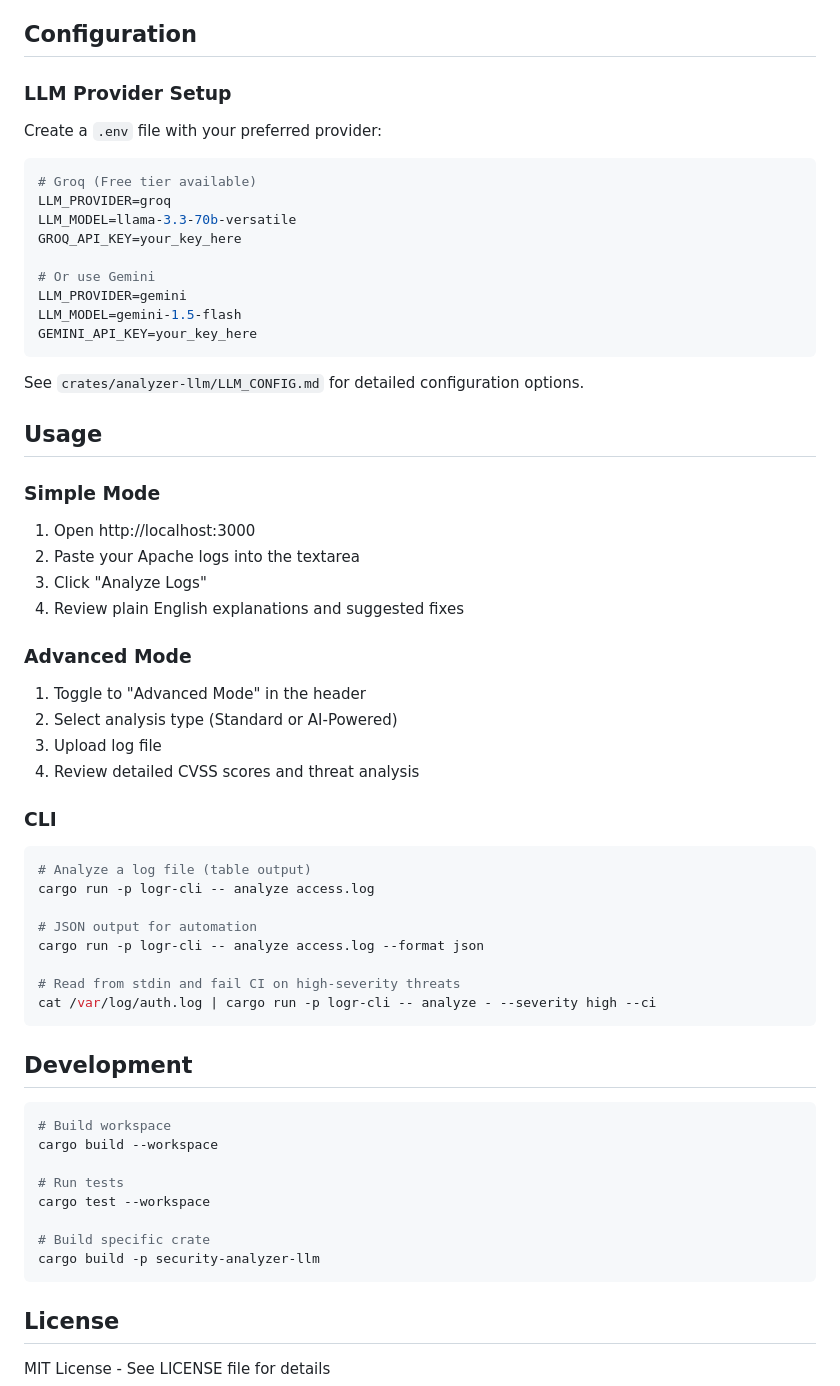
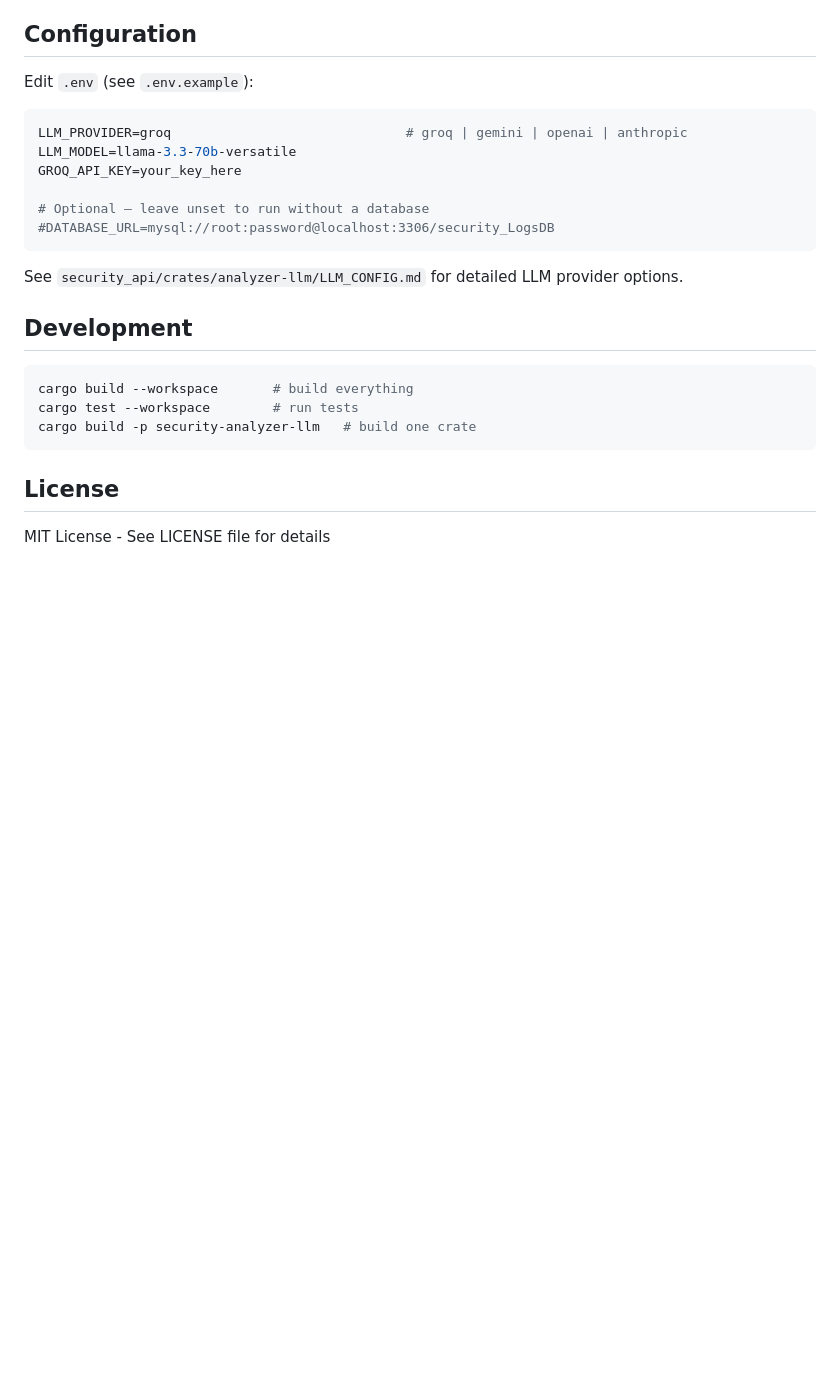
Before and after one commit to Senaraufi/Security-Log-Analyser, a Markdown page: README.md, the part around one of its changes. Rendered like a GitHub page; blank space fills up the shorter version.

````diff
--- a/README.md
+++ b/README.md
@@ -161,61 +110,25 @@ cargo run -p security-api --release
 
 ## Configuration
 
-### LLM Provider Setup
-
-Create a `.env` file with your preferred provider:
+Edit `.env` (see `.env.example`):
 
 ```bash
-# Groq (Free tier available)
-LLM_PROVIDER=groq
+LLM_PROVIDER=groq                              # groq | gemini | openai | anthropic
 LLM_MODEL=llama-3.3-70b-versatile
 GROQ_API_KEY=your_key_here
 
-# Or use Gemini
-LLM_PROVIDER=gemini
-LLM_MODEL=gemini-1.5-flash
-GEMINI_API_KEY=your_key_here
+# Optional — leave unset to run without a database
+#DATABASE_URL=mysql://root:password@localhost:3306/security_LogsDB
 ```
 
-See `crates/analyzer-llm/LLM_CONFIG.md` for detailed configuration options.
-
-## Usage
-
-### Simple Mode
-1. Open http://localhost:3000
-2. Paste your Apache logs into the textarea
-3. Click "Analyze Logs"
-4. Review plain English explanations and suggested fixes
-
-### Advanced Mode
-1. Toggle to "Advanced Mode" in the header
-2. Select analysis type (Standard or AI-Powered)
-3. Upload log file
-4. Review detailed CVSS scores and threat analysis
-
-### CLI
-```bash
-# Analyze a log file (table output)
-cargo run -p logr-cli -- analyze access.log
-
-# JSON output for automation
-cargo run -p logr-cli -- analyze access.log --format json
-
-# Read from stdin and fail CI on high-severity threats
-cat /var/log/auth.log | cargo run -p logr-cli -- analyze - --severity high --ci
-```
+See `security_api/crates/analyzer-llm/LLM_CONFIG.md` for detailed LLM provider options.
 
 ## Development
 
 ```bash
-# Build workspace
-cargo build --workspace
-
-# Run tests
-cargo test --workspace
-
-# Build specific crate
-cargo build -p security-analyzer-llm
+cargo build --workspace       # build everything
+cargo test --workspace        # run tests
+cargo build -p security-analyzer-llm   # build one crate
 ```
 
 ## License
````
Also changed, not shown: other parts of README.md (+54 -105 lines).
